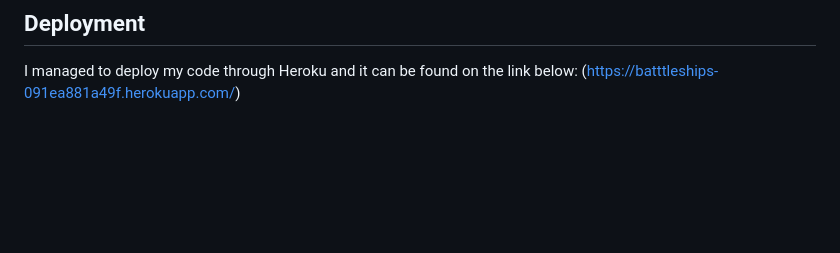
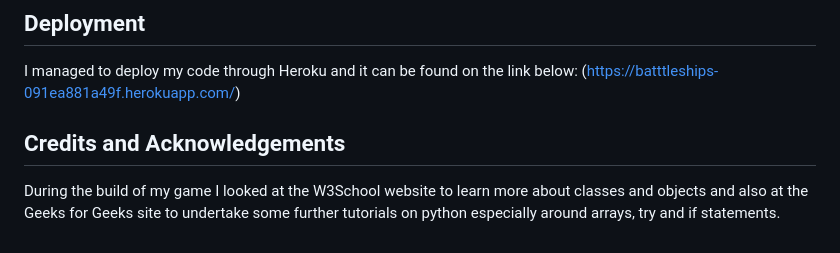
Before and after one commit to gjwilson20/battle, a Markdown page: README-BATTLE.md, the part around the change. Rendered like a GitHub page; blank space fills up the shorter version.

```diff
--- a/README-BATTLE.md
+++ b/README-BATTLE.md
@@ -69,3 +69,6 @@ I also test the code through a Pep8 Checker which noted some issues but upon cor
 ## Deployment
 I managed to deploy my code through Heroku and it can be found on the link below:
 (https://batttleships-091ea881a49f.herokuapp.com/)
+
+## Credits and Acknowledgements
+During the build of my game I looked at the W3School website to learn more about classes and objects and also at the Geeks for Geeks site to undertake some further tutorials on python especially around arrays, try and if statements.
```
